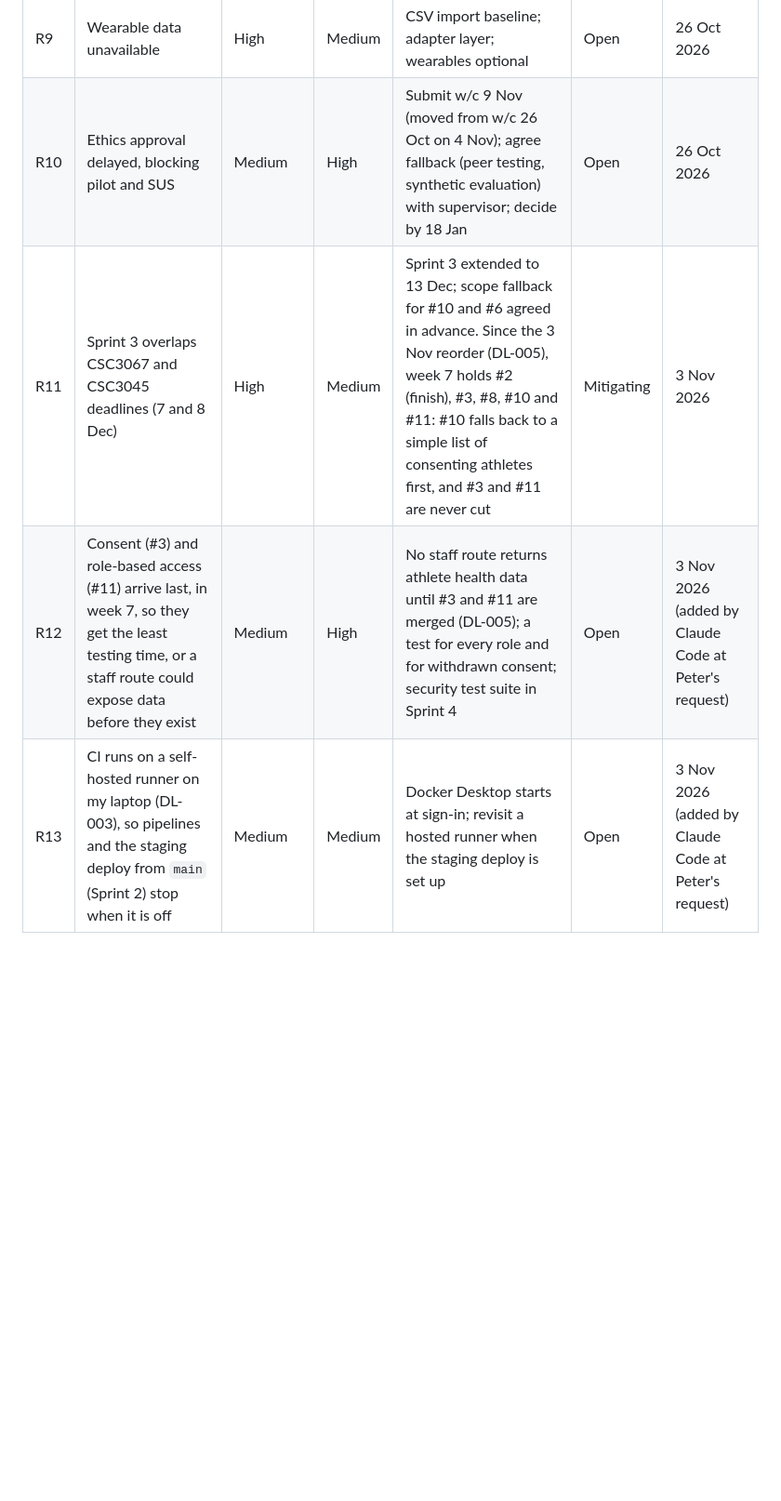
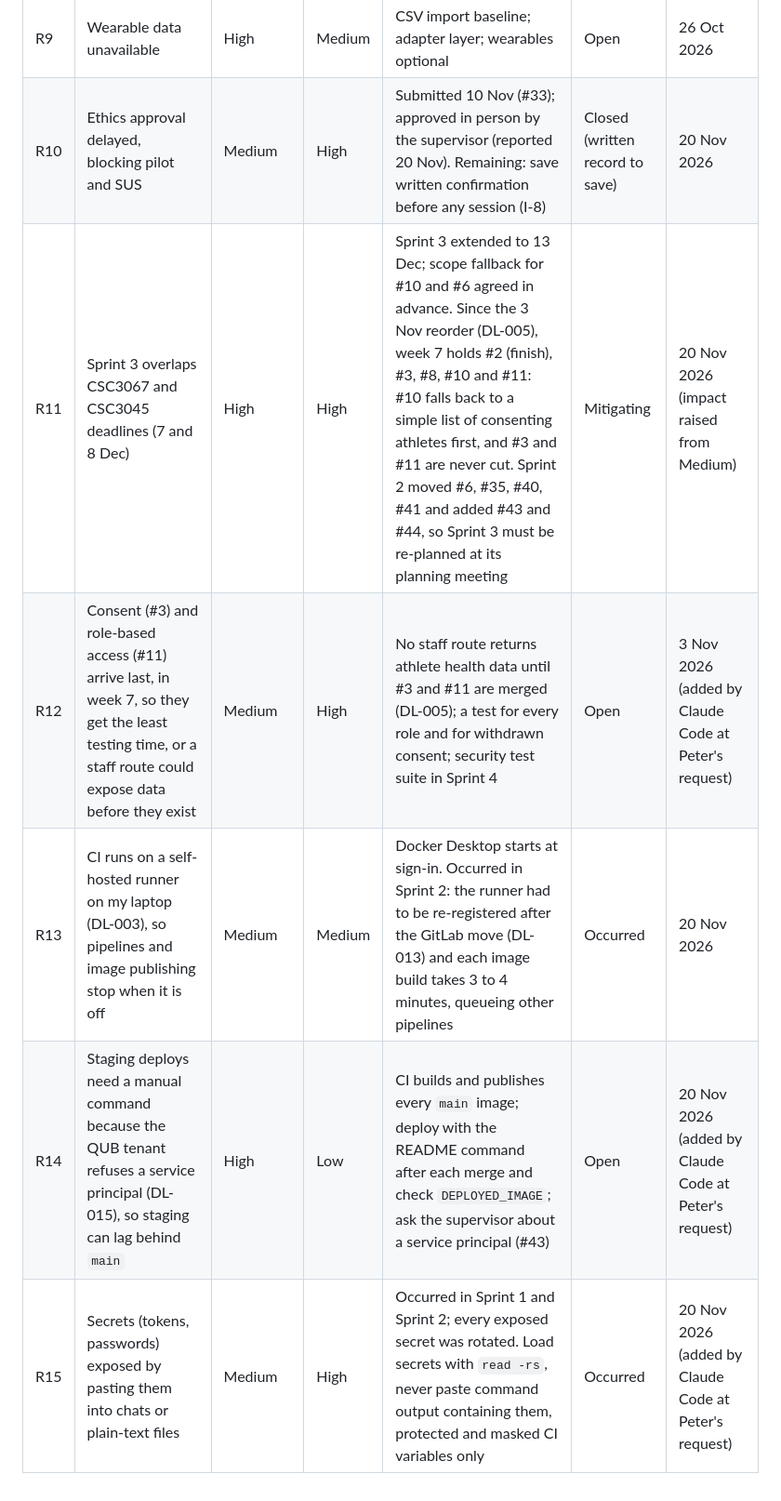
Before and after one commit to peterbryson/LoadWise, a Markdown page: docs/risk-register.md, the part around the change. Shown at 93% size. GitHub-like rendering; blank space fills up the shorter version.

Commit message:
docs: Sprint 2 review and retrospective draft, burndown, risk register, scope moves

```diff
--- a/docs/risk-register.md
+++ b/docs/risk-register.md
@@ -14,7 +14,9 @@ Status: Open / Mitigating / Closed / Occurred.
 | R7 | Competing time demands (modules, part-time work) | Medium | Medium | Two-week sprints with buffers around exams; MoSCoW; dashboard after mobile MVP | Open | 26 Oct 2026 |
 | R8 | Illness or personal circumstances | Medium | Medium | Buffers; Should items dropped first; tell supervisor early | Open | 26 Oct 2026 |
 | R9 | Wearable data unavailable | High | Medium | CSV import baseline; adapter layer; wearables optional | Open | 26 Oct 2026 |
-| R10 | Ethics approval delayed, blocking pilot and SUS | Medium | High | Submit w/c 9 Nov (moved from w/c 26 Oct on 4 Nov); agree fallback (peer testing, synthetic evaluation) with supervisor; decide by 18 Jan | Open | 26 Oct 2026 |
-| R11 | Sprint 3 overlaps CSC3067 and CSC3045 deadlines (7 and 8 Dec) | High | Medium | Sprint 3 extended to 13 Dec; scope fallback for #10 and #6 agreed in advance. Since the 3 Nov reorder (DL-005), week 7 holds #2 (finish), #3, #8, #10 and #11: #10 falls back to a simple list of consenting athletes first, and #3 and #11 are never cut | Mitigating | 3 Nov 2026 |
+| R10 | Ethics approval delayed, blocking pilot and SUS | Medium | High | Submitted 10 Nov (#33); approved in person by the supervisor (reported 20 Nov). Remaining: save written confirmation before any session (I-8) | Closed (written record to save) | 20 Nov 2026 |
+| R11 | Sprint 3 overlaps CSC3067 and CSC3045 deadlines (7 and 8 Dec) | High | High | Sprint 3 extended to 13 Dec; scope fallback for #10 and #6 agreed in advance. Since the 3 Nov reorder (DL-005), week 7 holds #2 (finish), #3, #8, #10 and #11: #10 falls back to a simple list of consenting athletes first, and #3 and #11 are never cut. Sprint 2 moved #6, #35, #40, #41 and added #43 and #44, so Sprint 3 must be re-planned at its planning meeting | Mitigating | 20 Nov 2026 (impact raised from Medium) |
 | R12 | Consent (#3) and role-based access (#11) arrive last, in week 7, so they get the least testing time, or a staff route could expose data before they exist | Medium | High | No staff route returns athlete health data until #3 and #11 are merged (DL-005); a test for every role and for withdrawn consent; security test suite in Sprint 4 | Open | 3 Nov 2026 (added by Claude Code at Peter's request) |
-| R13 | CI runs on a self-hosted runner on my laptop (DL-003), so pipelines and the staging deploy from `main` (Sprint 2) stop when it is off | Medium | Medium | Docker Desktop starts at sign-in; revisit a hosted runner when the staging deploy is set up | Open | 3 Nov 2026 (added by Claude Code at Peter's request) |
+| R13 | CI runs on a self-hosted runner on my laptop (DL-003), so pipelines and image publishing stop when it is off | Medium | Medium | Docker Desktop starts at sign-in. Occurred in Sprint 2: the runner had to be re-registered after the GitLab move (DL-013) and each image build takes 3 to 4 minutes, queueing other pipelines | Occurred | 20 Nov 2026 |
+| R14 | Staging deploys need a manual command because the QUB tenant refuses a service principal (DL-015), so staging can lag behind `main` | High | Low | CI builds and publishes every `main` image; deploy with the README command after each merge and check `DEPLOYED_IMAGE`; ask the supervisor about a service principal (#43) | Open | 20 Nov 2026 (added by Claude Code at Peter's request) |
+| R15 | Secrets (tokens, passwords) exposed by pasting them into chats or plain-text files | Medium | High | Occurred in Sprint 1 and Sprint 2; every exposed secret was rotated. Load secrets with `read -rs`, never paste command output containing them, protected and masked CI variables only | Occurred | 20 Nov 2026 (added by Claude Code at Peter's request) |
```
Also changed, not shown: docs/requirements-changes.md (+2 -0 lines), docs/sprints/sprint-02.md (added, +111 -0 lines), docs/sprints/sprint-02-burndown.png (added).
